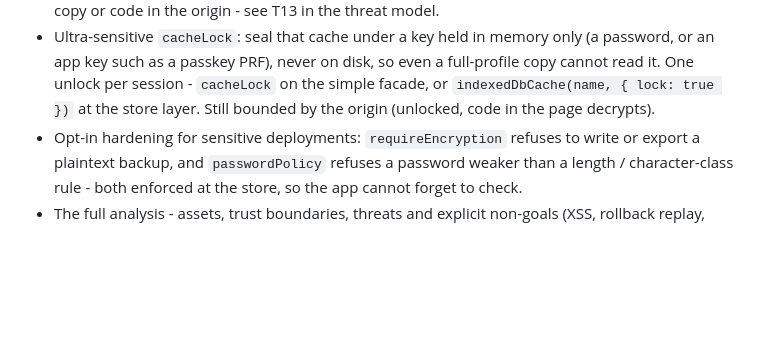
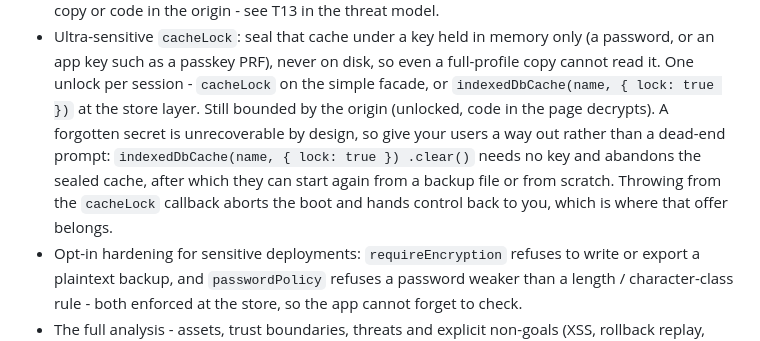
Before and after one commit to selfstoredev/selfstore, a Markdown page: README.md, the part around the change. GitHub-like rendering; blank space fills up the shorter version.

Commit message:
docs: name the way out of a forgotten cacheLock secret
The secret is unrecoverable by design, which is correct, but nothing said
what an app should offer instead of a dead-end prompt. clear() needs no key,
so abandoning the sealed cache is available - it was just undocumented.

```diff
--- a/README.md
+++ b/README.md
@@ -306,6 +306,12 @@ const persistence = {
   full-profile copy cannot read it. One unlock per session - `cacheLock` on the
   simple facade, or `indexedDbCache(name, { lock: true })` at the store layer.
   Still bounded by the origin (unlocked, code in the page decrypts).
+  A forgotten secret is unrecoverable by design, so give your users a way
+  out rather than a dead-end prompt: `indexedDbCache(name, { lock: true })
+  .clear()` needs no key and abandons the sealed cache, after which they can
+  start again from a backup file or from scratch. Throwing from the
+  `cacheLock` callback aborts the boot and hands control back to you, which
+  is where that offer belongs.
 - Opt-in hardening for sensitive deployments: `requireEncryption` refuses to
   write or export a plaintext backup, and `passwordPolicy` refuses a password
   weaker than a length / character-class rule - both enforced at the store, so
```
